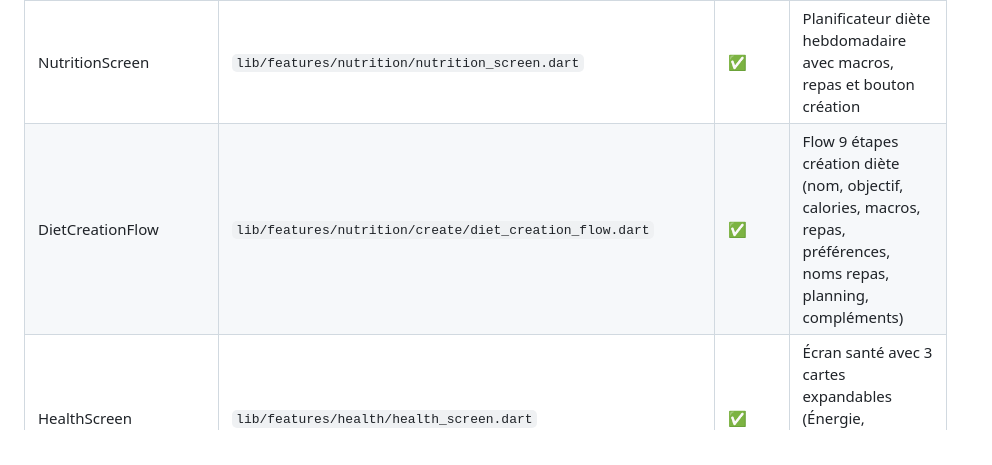
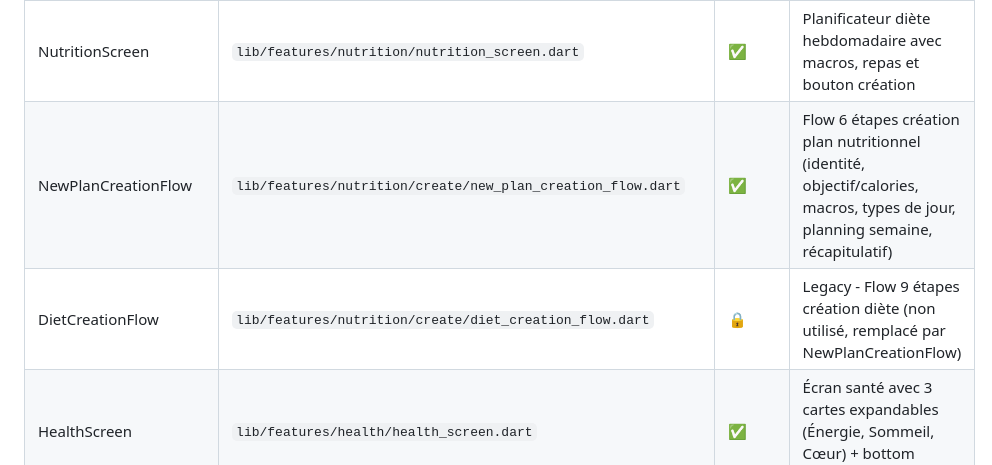
Before and after one commit to Mike-Le-S/FitGame2, a Markdown page: fitgame/docs/SCREENS.md, the part around the change. Drawn GitHub-style.

```diff
--- a/fitgame/docs/SCREENS.md
+++ b/fitgame/docs/SCREENS.md
@@ -7,7 +7,8 @@
 | MainNavigation | `lib/main.dart` | ✅ | Shell de navigation avec bottom nav bar (Accueil, Training, Social, Nutrition, Santé, Profil) |
 | SocialScreen | `lib/features/social/social_screen.dart` | ✅ | Écran social avec Feed (séances potes) et Défis (compétitions) |
 | NutritionScreen | `lib/features/nutrition/nutrition_screen.dart` | ✅ | Planificateur diète hebdomadaire avec macros, repas et bouton création |
-| DietCreationFlow | `lib/features/nutrition/create/diet_creation_flow.dart` | ✅ | Flow 9 étapes création diète (nom, objectif, calories, macros, repas, préférences, noms repas, planning, compléments) |
+| NewPlanCreationFlow | `lib/features/nutrition/create/new_plan_creation_flow.dart` | ✅ | Flow 6 étapes création plan nutritionnel (identité, objectif/calories, macros, types de jour, planning semaine, récapitulatif) |
+| DietCreationFlow | `lib/features/nutrition/create/diet_creation_flow.dart` | 🔒 | Legacy - Flow 9 étapes création diète (non utilisé, remplacé par NewPlanCreationFlow) |
 | HealthScreen | `lib/features/health/health_screen.dart` | ✅ | Écran santé avec 3 cartes expandables (Énergie, Sommeil, Cœur) + bottom sheets détaillés |
 | ProfileScreen | `lib/features/profile/profile_screen.dart` | ✅ | Écran profil premium avec accomplissements et réglages |
 | CreateChoiceScreen | `lib/features/workout/create/create_choice_screen.dart` | ✅ | Choix initial : créer programme ou séance unique |
```
Also changed, not shown: fitgame/docs/CHANGELOG.md (+31 -0 lines).
